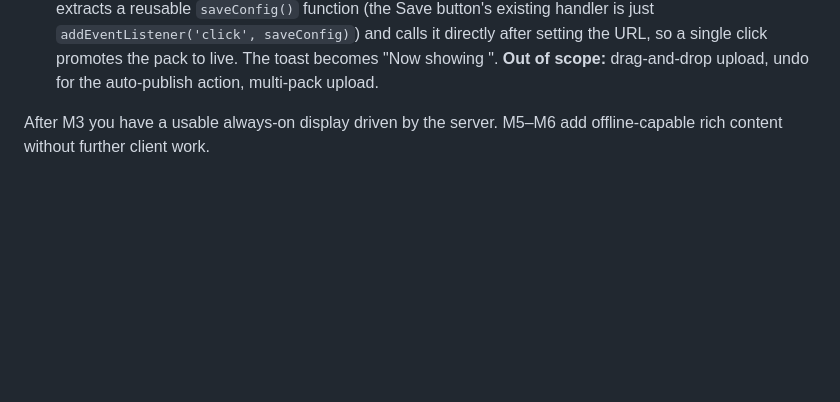
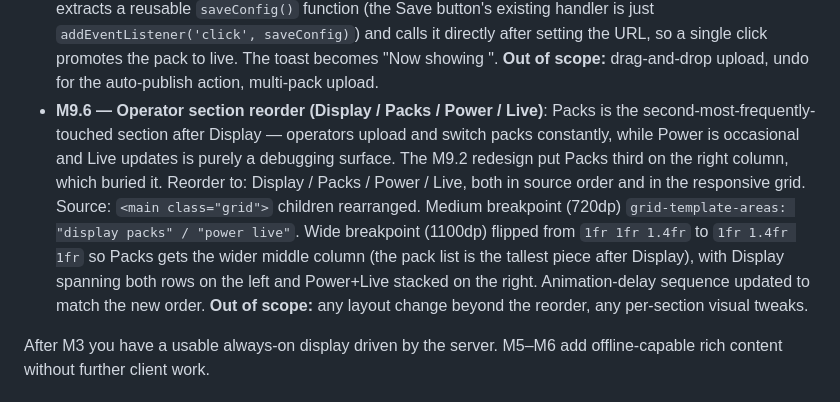
Before and after one commit to AsterisMono/hyacinth, a Markdown page: plan.md, the part around the change. GitHub-like rendering; blank space fills up the shorter version.

Commit message:
docs: M9.6 plan entry (forgot to add in the impl commit)
Belongs in 9429855. Recording the milestone discipline lapse so
the next time I touch operator code I remember to land the plan
paragraph in the same commit as the implementation.

Co-Authored-By: Claude Opus 4.6 (1M context) <noreply@anthropic.com>

```diff
--- a/plan.md
+++ b/plan.md
@@ -183,6 +183,7 @@ Every milestone MUST include real automated tests for the code it adds, and `flu
 - **M9.3 — Operator UI fixes (empty-state + auto type-detect)**: Two operator-side fixes flagged immediately after M9.2 shipped. (a) The Packs section was rendering the "No packs uploaded yet" empty-state alongside real list items. Cause: the `.pack-empty` class set `display: flex` which won the cascade against the user-agent `[hidden] { display: none }` (same specificity, our rule comes later). Add an explicit `.pack-empty[hidden], md-list[hidden] { display: none !important; }` rule. (b) The upload form had a `<md-outlined-select>` for pack type ("png" / "jpg" / "webp" / "gif" / "zip") that the operator had to set manually before clicking Upload. The type can be derived from the file's MIME and extension. Remove the select entirely. Add a `packTypeFromFile(file)` helper in the JS that maps `application/zip`/`.zip` → `zip`, image MIMEs → the corresponding image type, returns null otherwise. The upload handler calls it after the file is chosen and toasts an error for unsupported types. Server contract is unchanged — the `type` form field is still required, the JS just fills it automatically. **Out of scope:** redesigning the native file input (still uses the browser's localized "选择文件" / "Choose file" UI), drag-and-drop upload, multi-file upload.
 - **M9.4 — Operator UI mobile overflow fix**: After M9.3 the Packs card was still overflowing the viewport horizontally on phone-width screens. Two root causes: (1) Material Web's `<md-outlined-text-field>` and `<md-outlined-select>` are `inline-flex` by default and don't stretch to fill a grid/flex column, so the Pack ID field kept its intrinsic min-width and pushed the parent card past the viewport; (2) the native `<input type="file">` on Chinese-locale Chrome shows "选择文件 未选择任何文件" which has a larger intrinsic minimum width than the English equivalent, and even with `min-width: 0; flex: 1` the user-agent enforces a floor that exceeds a 360dp phone viewport. Fixes: (a) global `md-outlined-text-field, md-outlined-select { width: 100%; }` so Material Web text fields stretch to their containers — applies project-wide, not just packs; (b) replace the native file input with the standard "visually hidden but accessible" pattern (`position: absolute; clip: rect(0,0,0,0); width: 1px`) inside the wrapping `<label>`, plus a custom `<span class="file-label">` that shows the chosen filename and a default "Choose a file (zip or image)" placeholder. The label is updated by a `change` listener on the input. Reset on successful upload. (c) Defensive `html, body { overflow-x: clip; }` so any future runaway child can't make the whole page horizontally scroll. **Out of scope:** drag-and-drop upload, multi-file upload, file-size preview before upload.
 - **M9.5 — Operator UI: zero-step upload + auto-publish on pack select**: Two more UX redundancies removed. (a) The Packs upload form had a separate "Upload" `<md-filled-button>` that the operator clicked after picking a file — but the file picker is itself a deliberate user action, so the second click is pure friction. Drop the Upload button entirely; the file input's `change` event triggers `uploadPack(file)` directly. The Pack ID must be filled first; if not, toast "Enter a pack id first" and clear the file selection so the user can re-pick after entering an id. The label briefly shows "Uploading <filename>…" while the request is in flight, then resets on success or error. A `let uploading = false` re-entry guard prevents double-fires from rapid file changes. (b) Clicking the play_arrow ("Use as content") icon on a pack row used to write the URL into the content field and toast "click Save to push", forcing a second action. Now `setContentToPackUrl(p)` extracts a reusable `saveConfig()` function (the Save button's existing handler is just `addEventListener('click', saveConfig)`) and calls it directly after setting the URL, so a single click promotes the pack to live. The toast becomes "Now showing <id>". **Out of scope:** drag-and-drop upload, undo for the auto-publish action, multi-pack upload.
+- **M9.6 — Operator section reorder (Display / Packs / Power / Live)**: Packs is the second-most-frequently-touched section after Display — operators upload and switch packs constantly, while Power is occasional and Live updates is purely a debugging surface. The M9.2 redesign put Packs third on the right column, which buried it. Reorder to: Display / Packs / Power / Live, both in source order and in the responsive grid. Source: `<main class="grid">` children rearranged. Medium breakpoint (720dp) `grid-template-areas: "display packs" / "power live"`. Wide breakpoint (1100dp) flipped from `1fr 1fr 1.4fr` to `1fr 1.4fr 1fr` so Packs gets the wider middle column (the pack list is the tallest piece after Display), with Display spanning both rows on the left and Power+Live stacked on the right. Animation-delay sequence updated to match the new order. **Out of scope:** any layout change beyond the reorder, any per-section visual tweaks.
 
 After M3 you have a usable always-on display driven by the server. M5–M6 add offline-capable rich content without further client work.
 
```
